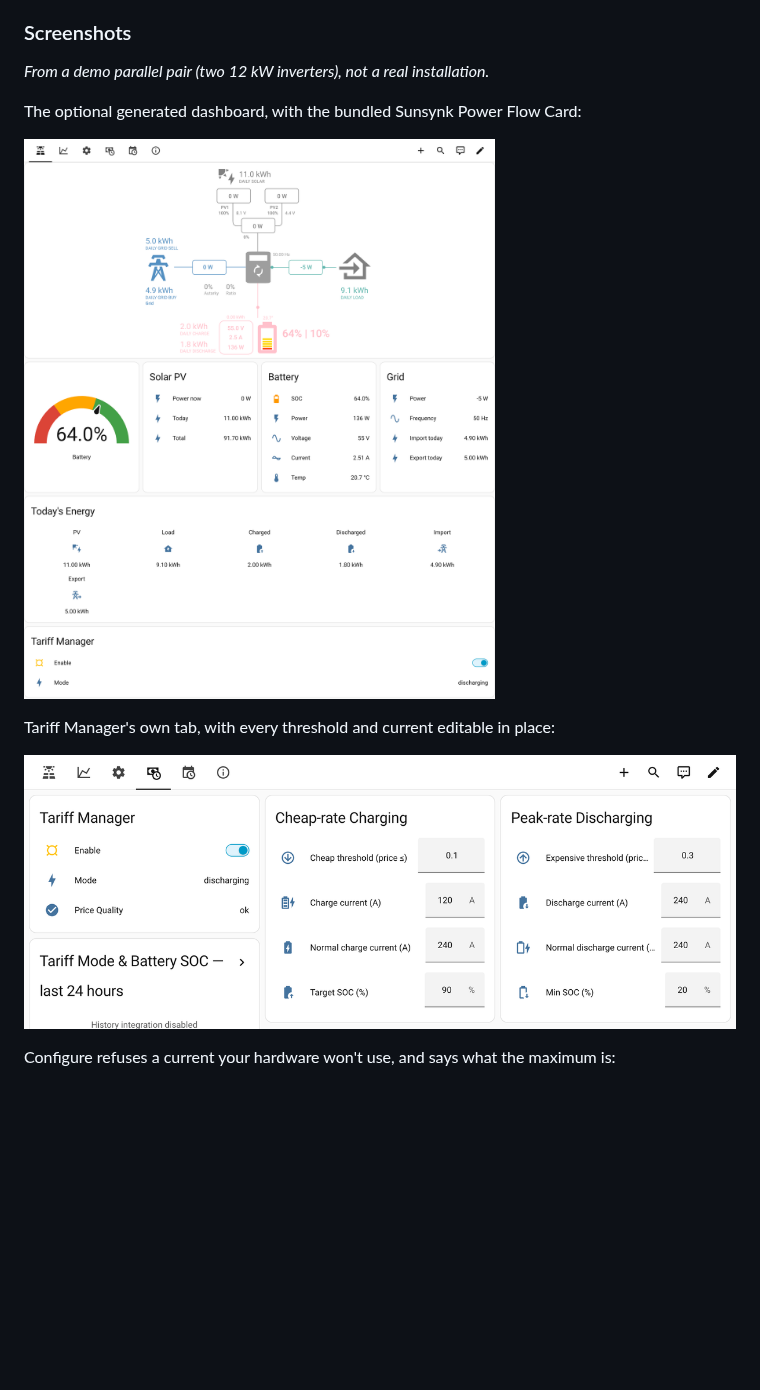
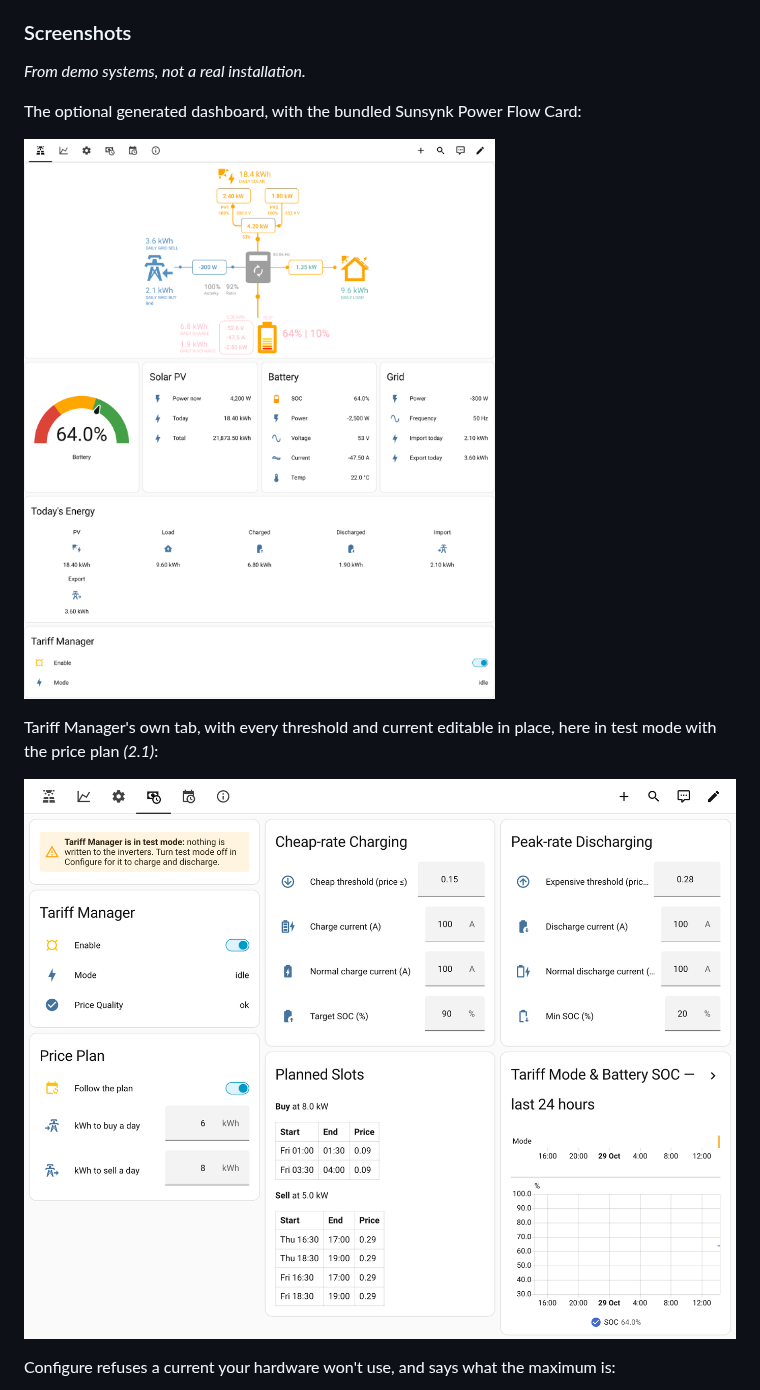
Before and after one commit to MarcinG81/SunSynk_HA_Integration, a Markdown page: README.md, the part around the change. Rendered like a GitHub page; pictures changed too: docs/images/dashboard-overview.png, docs/images/dashboard-tariff.png; blank space fills up the shorter version.

Commit message:
docs: new dashboard screenshots, with the power flow's house and grid and the price plan

```diff
--- a/README.md
+++ b/README.md
@@ -56,13 +56,13 @@ The difficult reports are what made the integration better.
 
 ### Screenshots
 
-*From a demo parallel pair (two 12 kW inverters), not a real installation.*
+*From demo systems, not a real installation.*
 
 The optional generated dashboard, with the bundled Sunsynk Power Flow Card:
 
 ![Generated dashboard: power flow, battery, solar, grid and Tariff Manager](docs/images/dashboard-overview.png)
 
-Tariff Manager's own tab, with every threshold and current editable in place:
+Tariff Manager's own tab, with every threshold and current editable in place, here in test mode with the price plan *(2.1)*:
 
 ![Tariff Manager tab](docs/images/dashboard-tariff.png)
 
```
